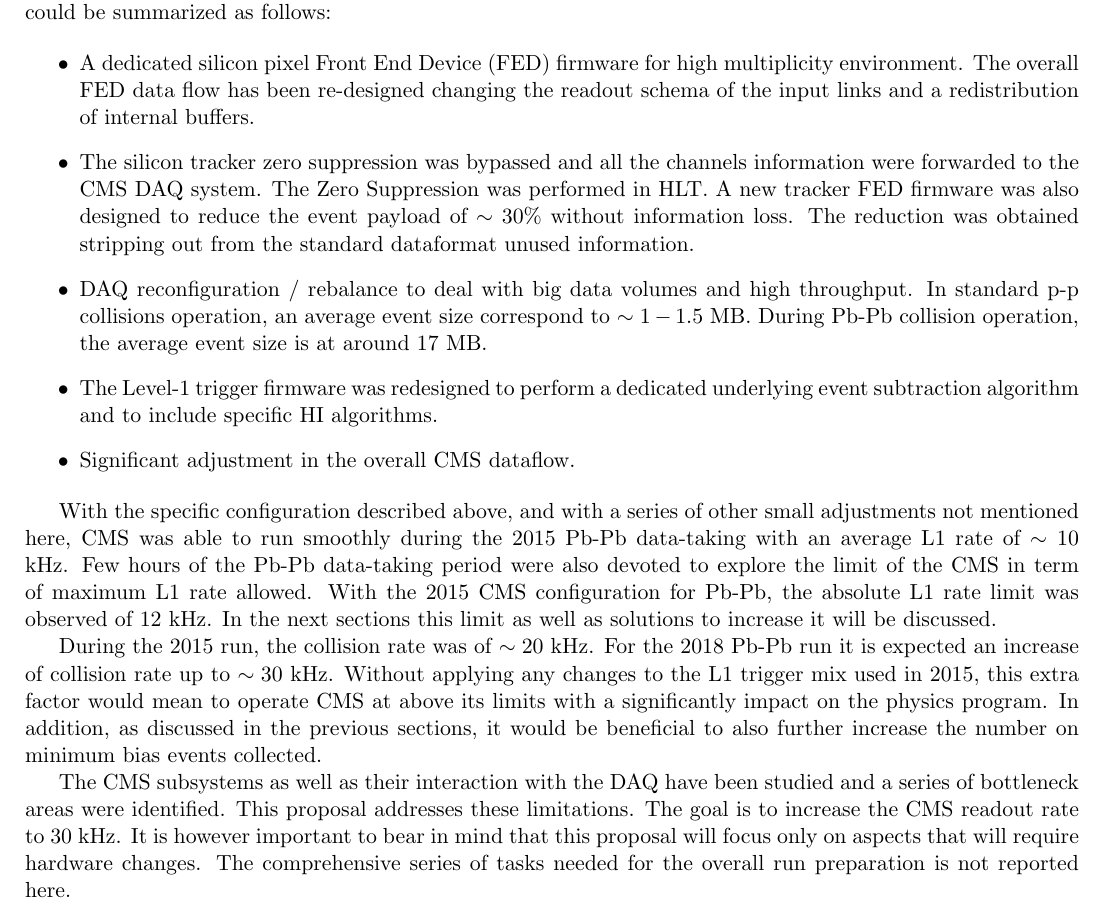
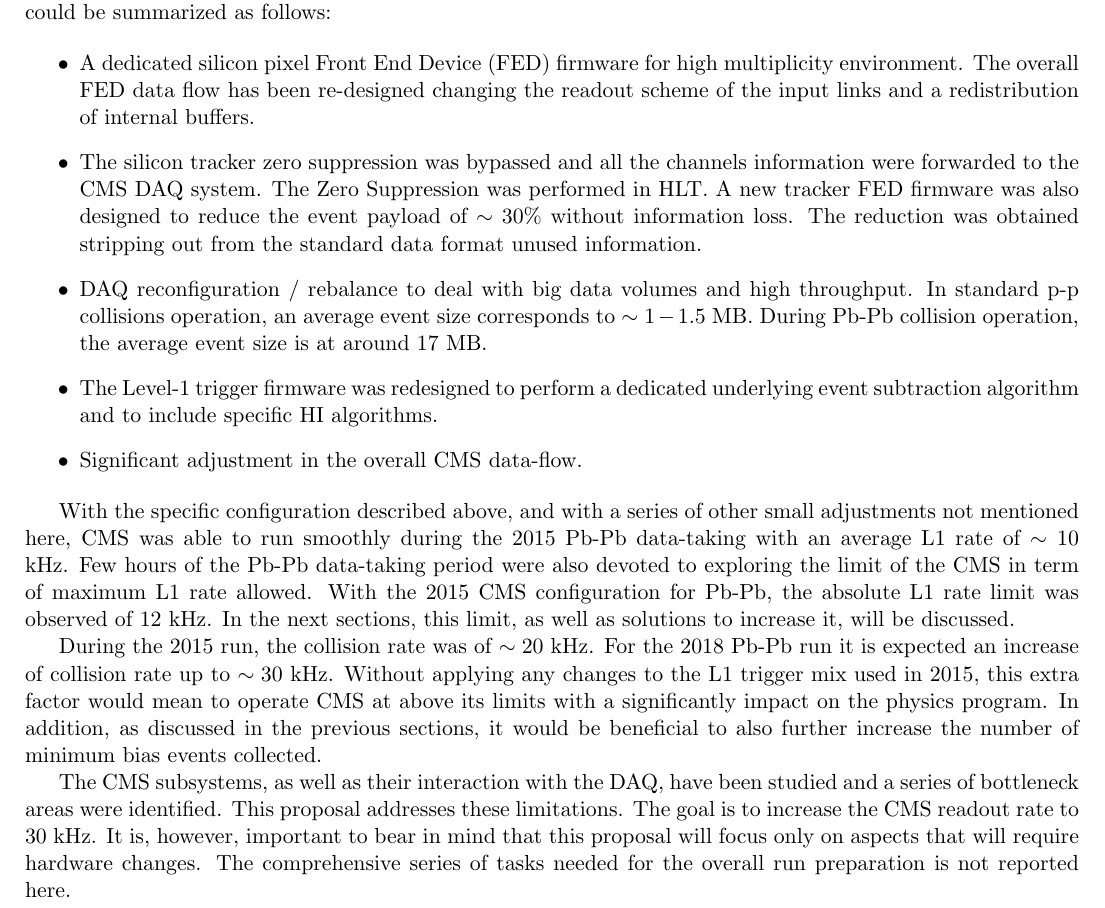
Before and after one commit to icali/MITHIG, a LaTeX document (DOEProposal_HW_2017/notes/DOEProposal_HW_2017/proposal.tex, which reads DOEProposal_HW_2017/notes/DOEProposal_HW_2017/hwintroduction.tex): part of page 11 of 17, cut so that both start at the same text. Compiled offline with pdfLaTeX.

Commit message:
corrected typos

```diff
--- a/DOEProposal_HW_2017/notes/DOEProposal_HW_2017/hwintroduction.tex
+++ b/DOEProposal_HW_2017/notes/DOEProposal_HW_2017/hwintroduction.tex
@@ -3,22 +3,22 @@ The CMS experiment is mainly designed to record high luminosity, high-PU proton-
 proposals, the main changes required to allow CMS to operate in HI environments could be summarized as follows:
 
 \begin{itemize}
-\item A dedicated silicon pixel Front End Device (FED) firmware for high multiplicity environment. The overall FED data flow has been re-designed changing the readout schema of the input links and a redistribution of internal buffers.
+\item A dedicated silicon pixel Front End Device (FED) firmware for high multiplicity environment. The overall FED data flow has been re-designed changing the readout scheme of the input links and a redistribution of internal buffers.
 
-\item The silicon tracker zero suppression was bypassed and all the channels information were forwarded to the CMS DAQ system. The Zero Suppression was performed in HLT. A new tracker FED firmware was also designed to reduce the event payload of $\sim 30 \%$ without information loss. The reduction was obtained stripping out from the standard dataformat unused information.
+\item The silicon tracker zero suppression was bypassed and all the channels information were forwarded to the CMS DAQ system. The Zero Suppression was performed in HLT. A new tracker FED firmware was also designed to reduce the event payload of $\sim 30 \%$ without information loss. The reduction was obtained stripping out from the standard data format unused information.
 
-\item DAQ reconfiguration / rebalance to deal with big data volumes and high throughput. In standard p-p collisions operation, an average event size correspond to $\sim 1-1.5$ MB. During Pb-Pb collision operation, the average event size is at around 17 MB.
+\item DAQ reconfiguration / rebalance to deal with big data volumes and high throughput. In standard p-p collisions operation, an average event size corresponds to $\sim 1-1.5$ MB. During Pb-Pb collision operation, the average event size is at around 17 MB.
 
 \item The Level-1 trigger firmware was redesigned to perform a dedicated underlying event subtraction algorithm and to include specific HI algorithms.
 
-\item Significant adjustment in the overall CMS dataflow.
+\item Significant adjustment in the overall CMS data-flow.
 \end{itemize}
 
 
 With the specific configuration described above, and with a series of other small adjustments not mentioned here, CMS was able to run smoothly during the 2015 Pb-Pb data-taking with an average L1 rate of $\sim 10$ kHz. Few hours of the Pb-Pb data-taking
-period were also devoted to explore the limit of the CMS in term of maximum L1 rate allowed.  With the 2015 CMS configuration for Pb-Pb, the absolute L1 rate limit was observed of 12 kHz. In the next sections this limit as well as solutions to increase it will be discussed.
+period were also devoted to exploring the limit of the CMS in term of maximum L1 rate allowed.  With the 2015 CMS configuration for Pb-Pb, the absolute L1 rate limit was observed of 12 kHz. In the next sections, this limit, as well as solutions to increase it, will be discussed.
 
-During the 2015 run, the collision rate was of $\sim 20$ kHz. For the 2018 Pb-Pb run it is expected an increase of collision rate up to $\sim 30$ kHz. Without applying any changes to the L1 trigger mix used in 2015, this extra factor would mean to operate CMS at above its limits with a significantly impact on the physics program. In addition, as discussed in the previous sections, it would be beneficial to also further increase the number on minimum bias events collected.
+During the 2015 run, the collision rate was of $\sim 20$ kHz. For the 2018 Pb-Pb run it is expected an increase of collision rate up to $\sim 30$ kHz. Without applying any changes to the L1 trigger mix used in 2015, this extra factor would mean to operate CMS at above its limits with a significantly impact on the physics program. In addition, as discussed in the previous sections, it would be beneficial to also further increase the number of minimum bias events collected.
 
-The CMS subsystems as well as their interaction with the DAQ have been studied and a series of bottleneck areas were identified. This proposal addresses these limitations. The goal is to increase the CMS readout rate to 30 kHz. It is however important to bear in mind that this proposal will focus only on aspects that will require
+The CMS subsystems, as well as their interaction with the DAQ, have been studied and a series of bottleneck areas were identified. This proposal addresses these limitations. The goal is to increase the CMS readout rate to 30 kHz. It is, however, important to bear in mind that this proposal will focus only on aspects that will require
 hardware changes. The comprehensive series of tasks needed for the overall run preparation is not reported here.
```
